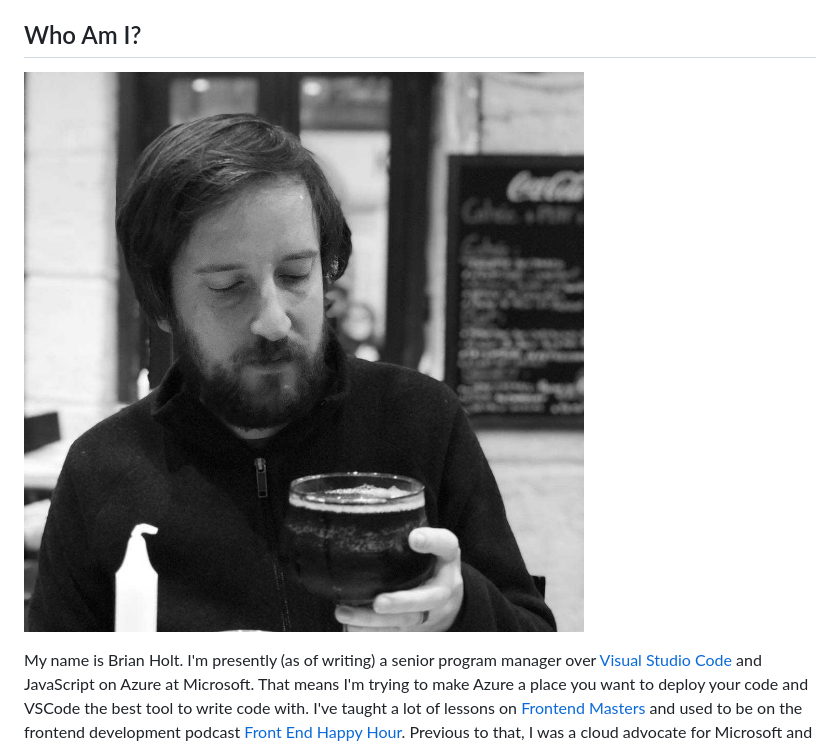
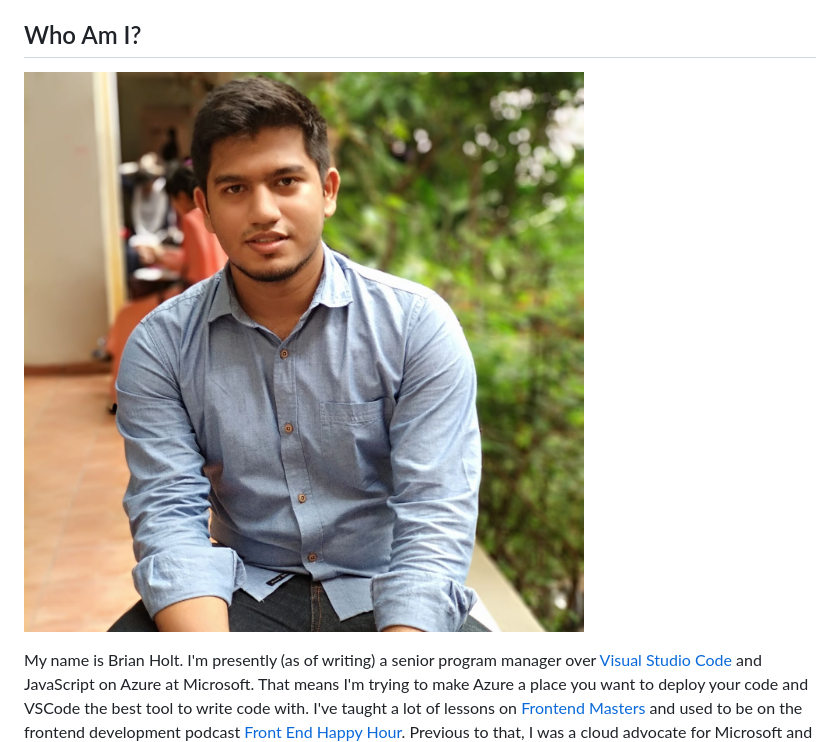
Before and after one commit to atiqueahmedziad/intro-git-workshop, a Markdown page: lessons/intro.md, the part around the change. Rendered like a GitHub page; pictures changed too: lessons/images/atique.jpg (added).

Commit message:
initial

```diff
--- a/lessons/intro.md
+++ b/lessons/intro.md
@@ -39,7 +39,7 @@ I write these courses and take care to not make mistakes. However when teaching
 
 ## Who Am I?
 
-![Brian drinking a beer](images/brian.jpg)
+![Brian drinking a beer](images/atique.jpg)
 
 My name is Brian Holt. I'm presently (as of writing) a senior program manager over [Visual Studio Code][vscode] and JavaScript on Azure at Microsoft. That means I'm trying to make Azure a place you want to deploy your code and VSCode the best tool to write code with. I've taught a lot of lessons on [Frontend Masters][frontend-masters] and used to be on the frontend development podcast [Front End Happy Hour][fehh]. Previous to that, I was a cloud advocate for Microsoft and a staff JavaScript / Node.js engineer at LinkedIn, Netflix, Reddit, Needle, KSL.com, and NuSkin. I'm also stoked to be a board member of the amazing organization [Vets Who Code][vwc].
 
```
